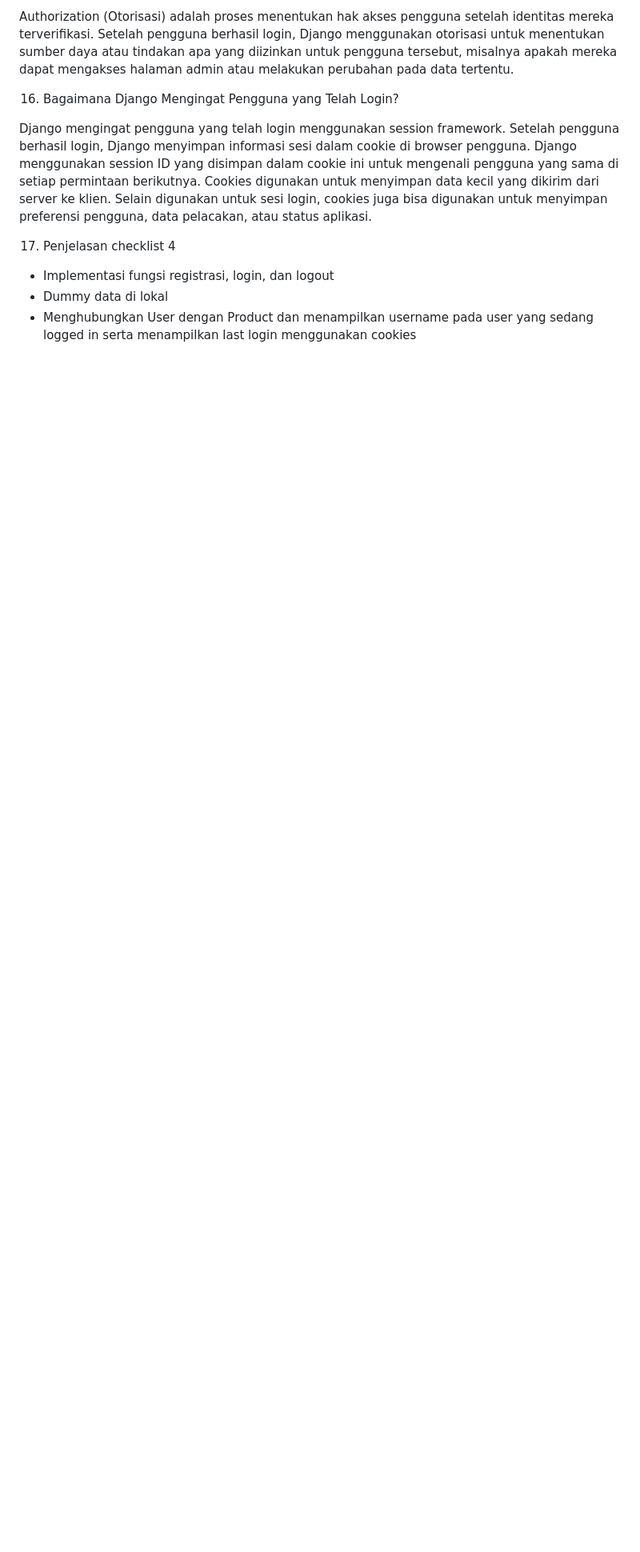
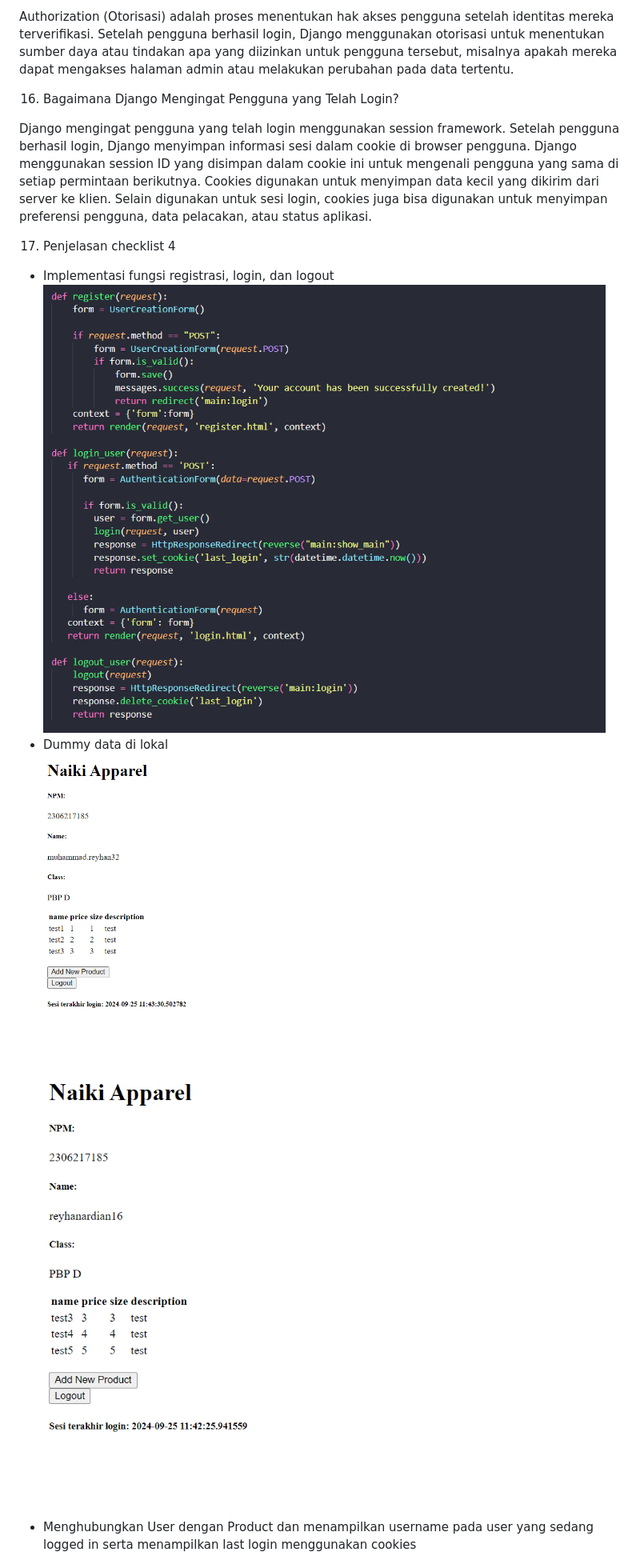
Before and after one commit to reyhanardian16/naiki_apparel, a Markdown page: readme.md, the part around the change printed below. Shown: that part at 80% size. Drawn GitHub-style; blank space fills up the shorter version.

```diff
--- a/readme.md
+++ b/readme.md
@@ -109,5 +109,8 @@ on_delete=models.CASCADE: Parameter on_delete=models.CASCADE berarti jika penggu
 17. Penjelasan checklist 4
 
 - Implementasi fungsi registrasi, login, dan logout
+![user-login](user-login.png)
 - Dummy data di lokal
+![dummy1](dummy1.png)
+![dummy2](dummy2.png)
 - Menghubungkan User dengan Product dan menampilkan username pada user yang sedang logged in serta menampilkan last login menggunakan cookies
```
Also changed, not shown: other parts of readme.md (+1 -0 lines).
